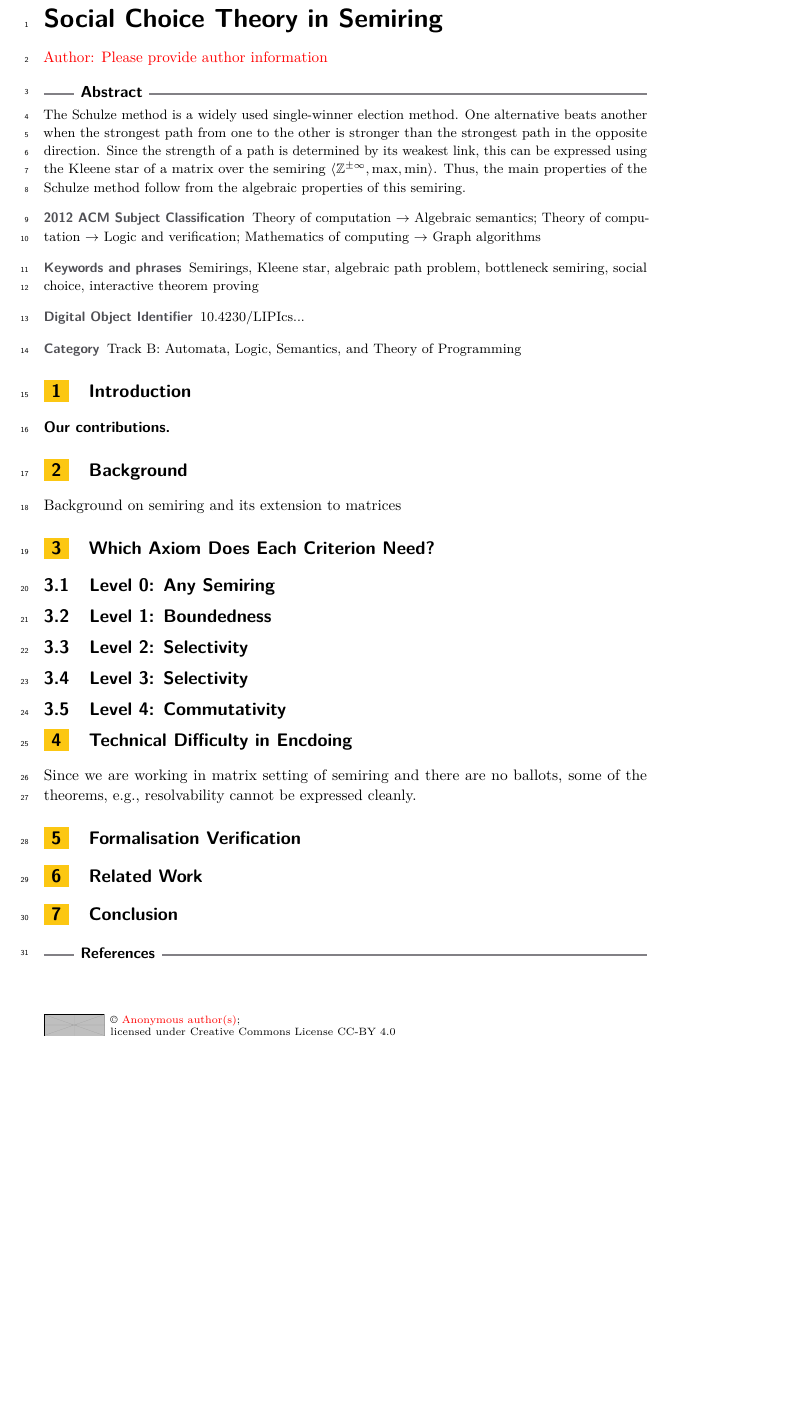
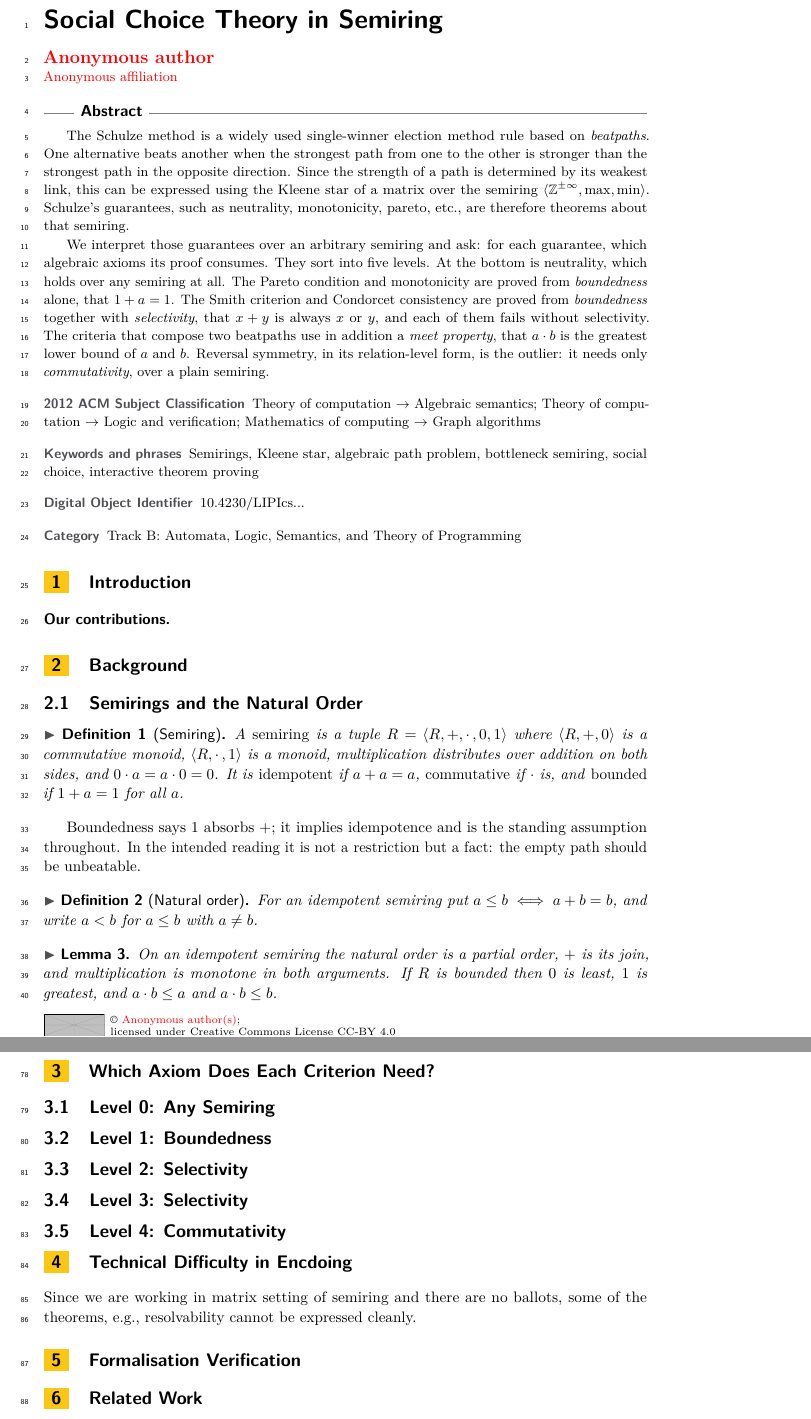
Before and after one commit to mukeshtiwari/Schulze-semiring-paper, a LaTeX paper (paper/icalp.tex): part of the page before the commit and two parts of pages 1 and 3 of 3 after it, the two joined at a grey line, cut so that both start at the same text, the shorter picture padded with empty space. Compiled offline with pdfLaTeX.

Commit message:
Background on Semiring and Kleene star

```diff
--- a/paper/icalp.tex
+++ b/paper/icalp.tex
@@ -13,7 +13,7 @@
 
 \titlerunning{Social Choice Theory in Semiring}
 
-%\author{First Author}{Institution, Country}{first@example.org}{}{}
+\author{First Author}{Institution, Country}{first@example.org}{}{}
 %\author{Second Author}{Institution, Country}{second@example.org}{}{}
 %\authorrunning{F. Author and S. Author}
 
@@ -40,12 +40,28 @@ social choice, interactive theorem proving}
 \maketitle
 
 \begin{abstract}
-The Schulze method is a widely used single-winner election method. One alternative beats
+
+
+The Schulze method is a widely used single-winner election method rule based on \emph{beatpaths}. One alternative beats
 another when the strongest path from one to the other is stronger than the strongest
 path in the opposite direction. Since the strength of a path is determined by its weakest
 link, this can be expressed using the Kleene star of a matrix over the
-semiring \(\langle \mathbb{Z}^{\pm\infty}, \max, \min\rangle\). Thus, the main properties
-of the Schulze method follow from the algebraic properties of this semiring.
+semiring \(\langle \mathbb{Z}^{\pm\infty}, \max, \min\rangle\).
+Schulze's guarantees, such as neutrality, monotonicity, pareto, etc.,
+are therefore theorems about that semiring.
+
+We interpret those guarantees over an arbitrary semiring and ask:
+for each guarantee, which algebraic axioms its proof consumes.
+They sort into five levels. At
+the bottom is neutrality, which holds over any semiring at all. The Pareto
+condition and monotonicity are proved from \emph{boundedness} alone, that
+$1 + a = 1$. The Smith criterion and Condorcet consistency are proved from \emph{boundedness} together with \emph{selectivity},
+that $x+y$ is always $x$ or $y$, and each of them fails without selectivity.
+The criteria that compose two beatpaths use in addition a
+\emph{meet property}, that $a\cdot b$ is the greatest lower bound of $a$ and
+$b$. Reversal symmetry, in its relation-level form, is the outlier: it needs
+only \emph{commutativity}, over a plain semiring.
+
 
 \end{abstract}
 
@@ -55,4 +71,28 @@ of the Schulze method follow from the algebraic properties of this semiring.
 \subparagraph*{Our contributions.}
 
 \section{Background}\label{sec:prelim}
-Background on semiring and its extension to matrices
+\subsection{Semirings and the Natural Order}
+
+\begin{definition}[Semiring]
+A \emph{semiring} is a tuple $R = \langle R, +, \cdot\,, 0, 1\rangle$ where
+$\langle R,+,0\rangle$ is a commutative monoid, $\langle R,\cdot\,,1\rangle$ is
+a monoid, multiplication distributes over addition on both sides, and
+$0\cdot a = a \cdot 0 = 0$. It is \emph{idempotent} if $a+a=a$,
+\emph{commutative} if $\cdot$ is, and \emph{bounded} if $1 + a = 1$ for all
+$a$.
+\end{definition}
+
+Boundedness says $1$ absorbs $+$; it implies idempotence and is the standing
+assumption throughout. In the intended reading it is not a restriction but a
+fact: the empty path should be unbeatable.
+
+\begin{definition}[Natural order]
+For an idempotent semiring put $a \leq b \iff a+b=b$, and write $a<b$ for
+$a\leq b$ with $a \neq b$.
+\end{definition}
+
+\begin{lemma}\label{lem:natural}
+On an idempotent semiring the natural order is a partial order, $+$ is its
+join, and multiplication is monotone in both arguments. If $R$ is bounded then
+$0$ is least, $1$ is greatest, and $a\cdot b \leq a$ and $a\cdot b \leq b$.
+\end{lemma}
@@ -58,0 +108 @@ Background on semiring and its extension to matrices
+\end{proof}
```
Also changed, not shown: paper/icalp.tex (69 more changed lines).
